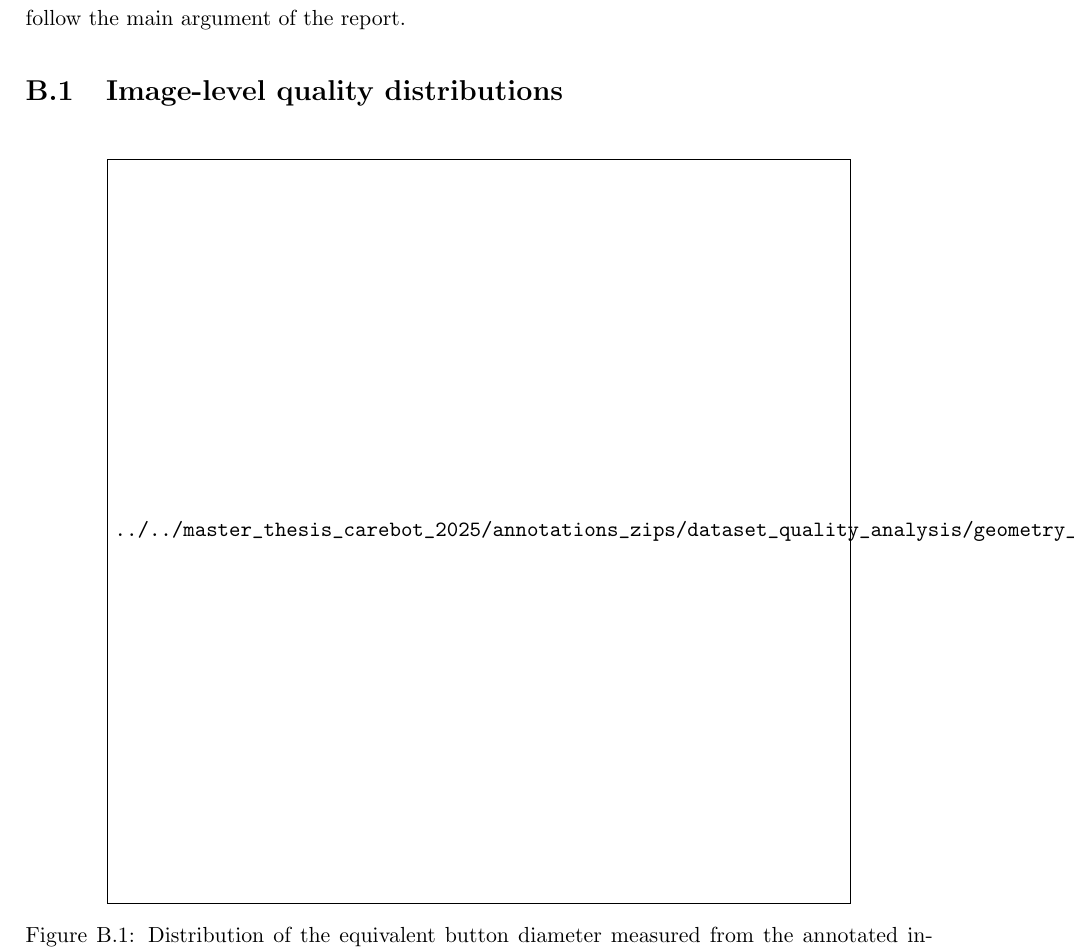
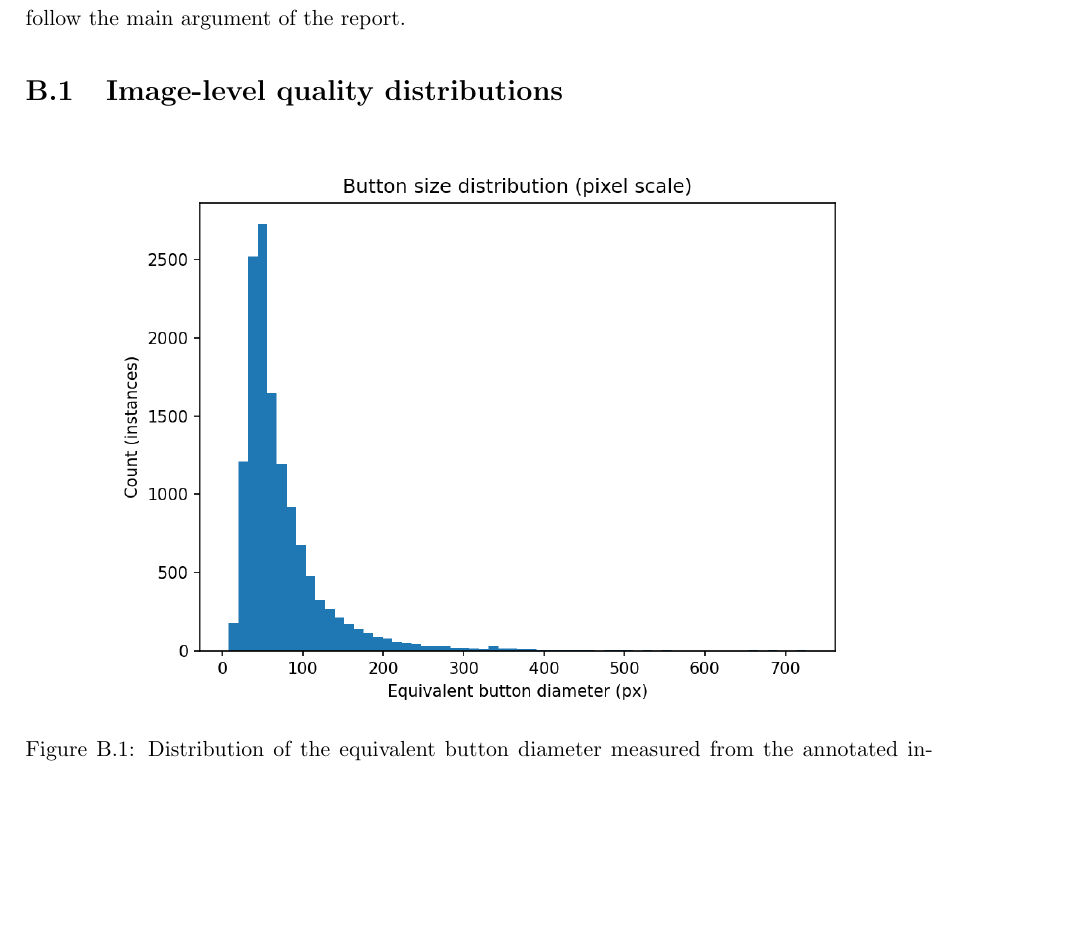
Before and after one commit to Petrovski-Pavel/ThesisReport, a LaTeX thesis (Project_Report_LaTeX/main.tex, which reads Project_Report_LaTeX/appendices/appendix_dataset_quality.tex): part of page 52 of 60, cut so that both start at the same text, the shorter picture padded with empty space. Compiled offline with pdfLaTeX.

Commit message:
forgot image in Appendix for dataset quality.

```diff
--- a/Project_Report_LaTeX/appendices/appendix_dataset_quality.tex
+++ b/Project_Report_LaTeX/appendices/appendix_dataset_quality.tex
@@ -10,7 +10,7 @@ material and are not required to follow the main argument of the report.
 \begin{figure}[htbp]
     \centering
     \includegraphics[width=0.82\textwidth]
-    {../../master_thesis_carebot_2025/annotations_zips/dataset_quality_analysis/geometry_plots/A_button_equiv_diameter_hist.png}
+    {figures/appendices/A_button_equiv_diameter_hist.png}
     \caption{Distribution of the equivalent button diameter measured from the
     annotated instances. The x-axis shows the estimated button diameter in
     pixels, while the y-axis shows the number of annotated button instances in
```
Also changed, not shown: Project_Report_LaTeX/figures/appendices/A_button_equiv_diameter_hist.png (added), 1 other file.
